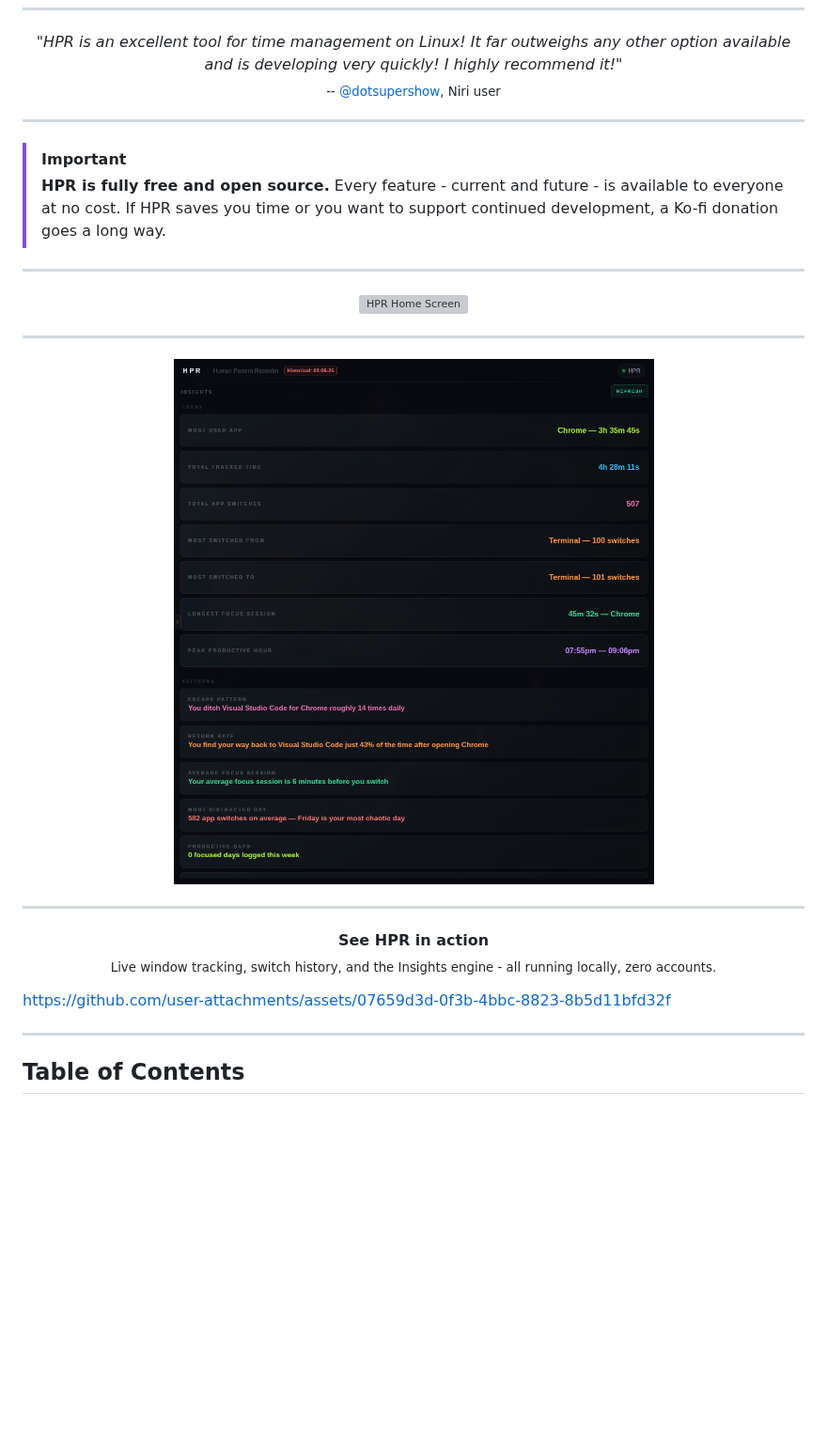
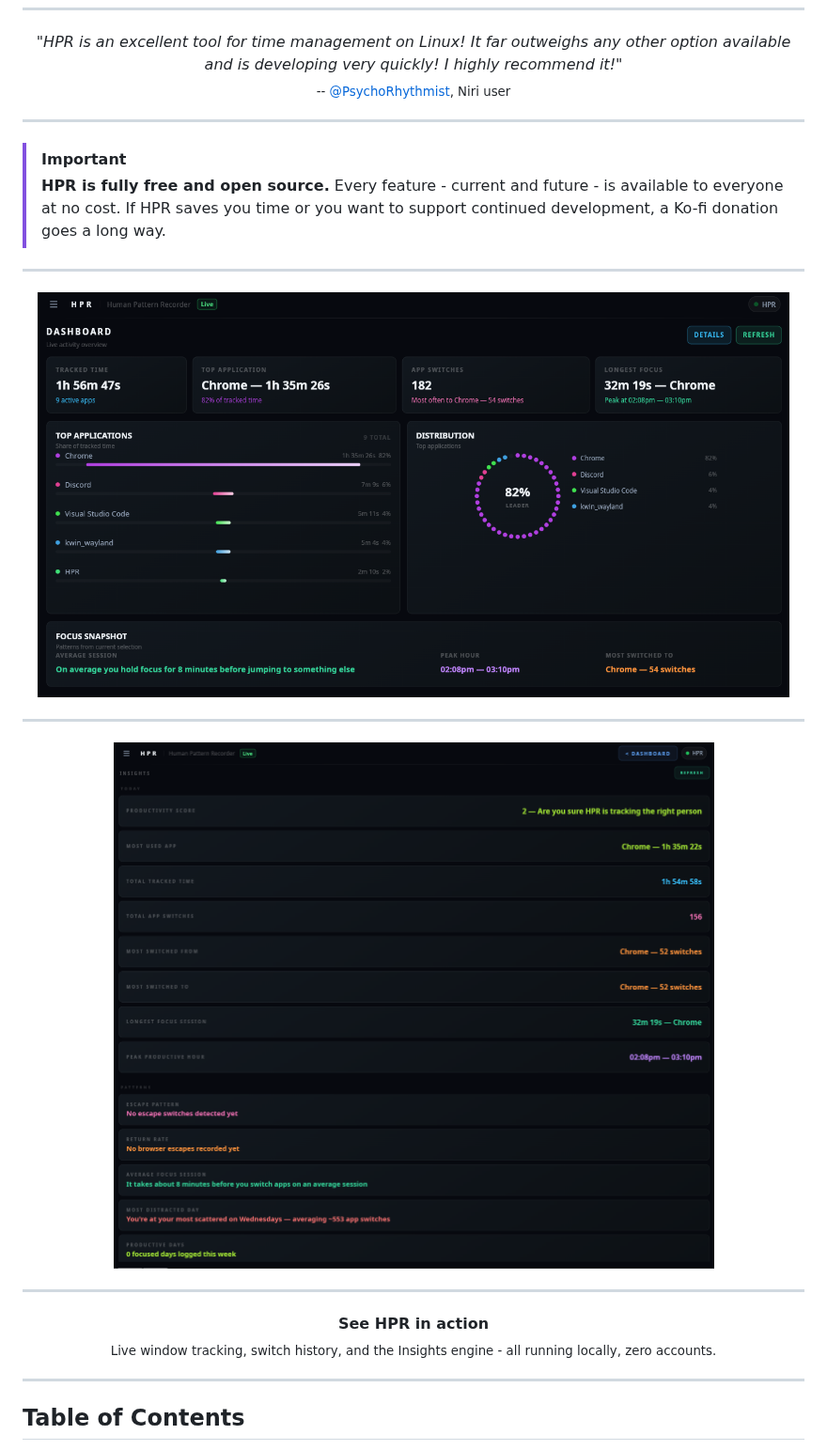
Before and after one commit to plexescor/HPR, a Markdown page: README.md, the part around one of its changes. Shown at 94% size. Rendered like a GitHub page; pictures changed too: assetsgithub/insights2.png (added), assetsgithub/main2.png (added); blank space fills up the shorter version; grey boxes are pictures that could not be loaded.

Commit message:
add new images and videos

```diff
--- a/README.md
+++ b/README.md
@@ -46,7 +46,7 @@ A huge thank you to our supporters keeping HPR active!
 
 <p align="center">
   <em>"HPR is an excellent tool for time management on Linux! It far outweighs any other option available and is developing very quickly! I highly recommend it!"</em><br/>
-  <sub>-- <a href="https://github.com/dotsupershow">@dotsupershow</a>, Niri user</sub>
+  <sub>-- <a href="https://github.com/PsychoRhythmist">@PsychoRhythmist</a>, Niri user</sub>
 </p>
 
 ---
@@ -58,13 +58,13 @@ A huge thank you to our supporters keeping HPR active!
 ---
 
 <p align="center">
-  <img src="./assetsgithub/main.png" alt="HPR Home Screen" width="800"/>
+  <img src="./assetsgithub/main2.png" alt="HPR Home Screen" width="800"/>
 </p>
 
 ---
 
 <p align="center">
-  <img src="./assetsgithub/insights.png" alt="HPR Insights Screen" width="800"/>
+  <img src="./assetsgithub/insights2.png" alt="HPR Insights Screen" width="800"/>
 </p>
 
 ---
@@ -76,7 +76,7 @@ A huge thank you to our supporters keeping HPR active!
 
 <p align="center">
 
-https://github.com/user-attachments/assets/07659d3d-0f3b-4bbc-8823-8b5d11bfd32f
+
 
 </p>
 
```
Also changed, not shown: other parts of README.md (+2 -2 lines), assetsgithub/extensions1.png (added), assetsgithub/history1.png (added), assetsgithub/limits2.png (added), 2 other files.
